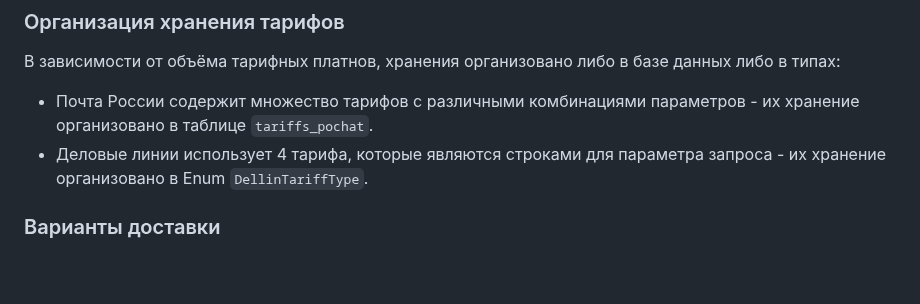
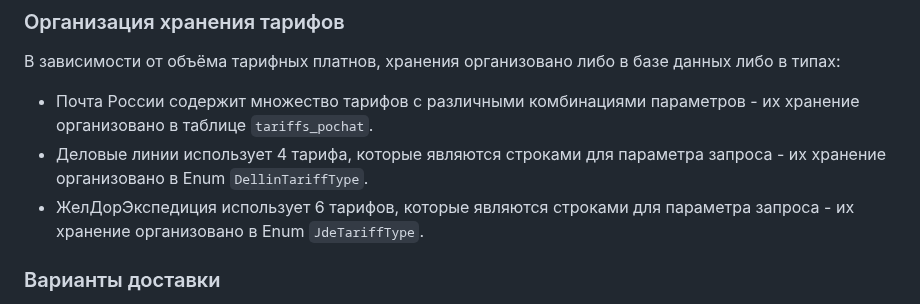
Before and after one commit to PontiiPilates/dostavka-backend, a Markdown page: README.md, the part around the change. GitHub-like rendering; blank space fills up the shorter version.

Commit message:
Дополнение Readme

```diff
--- a/README.md
+++ b/README.md
@@ -25,6 +25,7 @@ php artisan app:fill-boxberry
 
 - Почта России содержит множество тарифов с различными комбинациями параметров - их хранение организовано в таблице `tariffs_pochat`.
 - Деловые линии использует 4 тарифа, которые являются строками для параметра запроса - их хранение организовано в Enum `DellinTariffType`.
+- ЖелДорЭкспедиция использует 6 тарифов, которые являются строками для параметра запроса - их хранение организовано в Enum `JdeTariffType`.
 
 
 ### Варианты доставки
```
